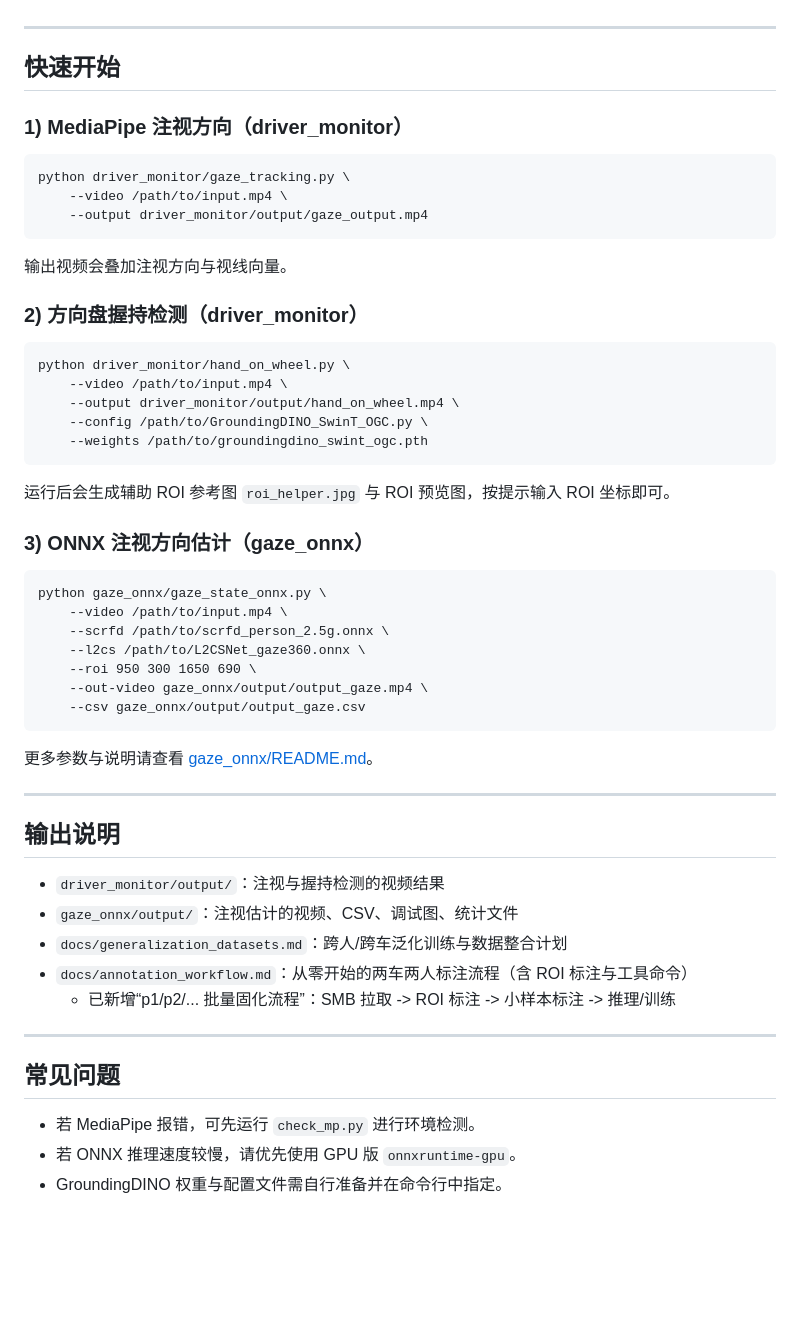
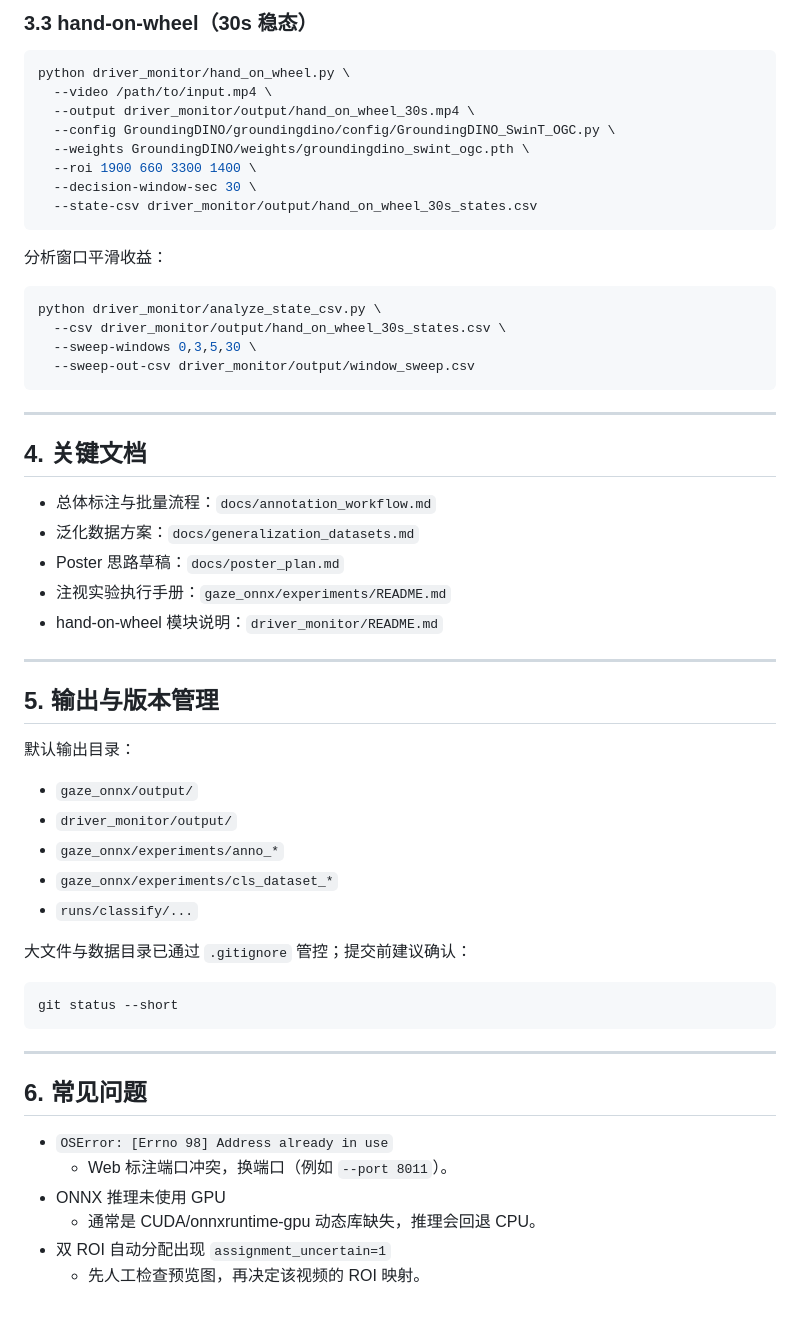
Before and after one commit to zdu881/autodri, a Markdown page: README.md, the part around one of its changes. Rendered like a GitHub page; blank space fills up the shorter version.

````diff
--- a/README.md
+++ b/README.md
@@ -45,58 +79,59 @@
+### 3.3 hand-on-wheel（30s 稳态）
+
+```bash
+python driver_monitor/hand_on_wheel.py \
+  --video /path/to/input.mp4 \
+  --output driver_monitor/output/hand_on_wheel_30s.mp4 \
+  --config GroundingDINO/groundingdino/config/GroundingDINO_SwinT_OGC.py \
+  --weights GroundingDINO/weights/groundingdino_swint_ogc.pth \
+  --roi 1900 660 3300 1400 \
+  --decision-window-sec 30 \
+  --state-csv driver_monitor/output/hand_on_wheel_30s_states.csv
+```
+
+分析窗口平滑收益：
+
+```bash
+python driver_monitor/analyze_state_csv.py \
+  --csv driver_monitor/output/hand_on_wheel_30s_states.csv \
+  --sweep-windows 0,3,5,30 \
+  --sweep-out-csv driver_monitor/output/window_sweep.csv
+```
 
 ---
 
-## 快速开始
+## 4. 关键文档
 
-### 1) MediaPipe 注视方向（driver_monitor）
-
-```
-python driver_monitor/gaze_tracking.py \
-	--video /path/to/input.mp4 \
-	--output driver_monitor/output/gaze_output.mp4
-```
-
-输出视频会叠加注视方向与视线向量。
-
-### 2) 方向盘握持检测（driver_monitor）
-
-```
-python driver_monitor/hand_on_wheel.py \
-	--video /path/to/input.mp4 \
-	--output driver_monitor/output/hand_on_wheel.mp4 \
-	--config /path/to/GroundingDINO_SwinT_OGC.py \
-	--weights /path/to/groundingdino_swint_ogc.pth
-```
-
-运行后会生成辅助 ROI 参考图 `roi_helper.jpg` 与 ROI 预览图，按提示输入 ROI 坐标即可。
-
-### 3) ONNX 注视方向估计（gaze_onnx）
-
-```
-python gaze_onnx/gaze_state_onnx.py \
-	--video /path/to/input.mp4 \
-	--scrfd /path/to/scrfd_person_2.5g.onnx \
-	--l2cs /path/to/L2CSNet_gaze360.onnx \
-	--roi 950 300 1650 690 \
-	--out-video gaze_onnx/output/output_gaze.mp4 \
-	--csv gaze_onnx/output/output_gaze.csv
-```
-
-更多参数与说明请查看 [gaze_onnx/README.md](gaze_onnx/README.md)。
+- 总体标注与批量流程：`docs/annotation_workflow.md`
+- 泛化数据方案：`docs/generalization_datasets.md`
+- Poster 思路草稿：`docs/poster_plan.md`
+- 注视实验执行手册：`gaze_onnx/experiments/README.md`
+- hand-on-wheel 模块说明：`driver_monitor/README.md`
 
 ---
 
-## 输出说明
+## 5. 输出与版本管理
 
-- `driver_monitor/output/`：注视与握持检测的视频结果
-- `gaze_onnx/output/`：注视估计的视频、CSV、调试图、统计文件
-- `docs/generalization_datasets.md`：跨人/跨车泛化训练与数据整合计划
-- `docs/annotation_workflow.md`：从零开始的两车两人标注流程（含 ROI 标注与工具命令）
-  - 已新增“p1/p2/... 批量固化流程”：SMB 拉取 -> ROI 标注 -> 小样本标注 -> 推理/训练
+默认输出目录：
+- `gaze_onnx/output/`
+- `driver_monitor/output/`
+- `gaze_onnx/experiments/anno_*`
+- `gaze_onnx/experiments/cls_dataset_*`
+- `runs/classify/...`
+
+大文件与数据目录已通过 `.gitignore` 管控；提交前建议确认：
+
+```bash
+git status --short
+```
 
 ---
 
-## 常见问题
+## 6. 常见问题
 
-- 若 MediaPipe 报错，可先运行 `check_mp.py` 进行环境检测。
-- 若 ONNX 推理速度较慢，请优先使用 GPU 版 `onnxruntime-gpu`。
-- GroundingDINO 权重与配置文件需自行准备并在命令行中指定。
+- `OSError: [Errno 98] Address already in use`
+  - Web 标注端口冲突，换端口（例如 `--port 8011`）。
+- ONNX 推理未使用 GPU
+  - 通常是 CUDA/onnxruntime-gpu 动态库缺失，推理会回退 CPU。
+- 双 ROI 自动分配出现 `assignment_uncertain=1`
+  - 先人工检查预览图，再决定该视频的 ROI 映射。
````
Also changed, not shown: other parts of README.md (+63 -29 lines).
